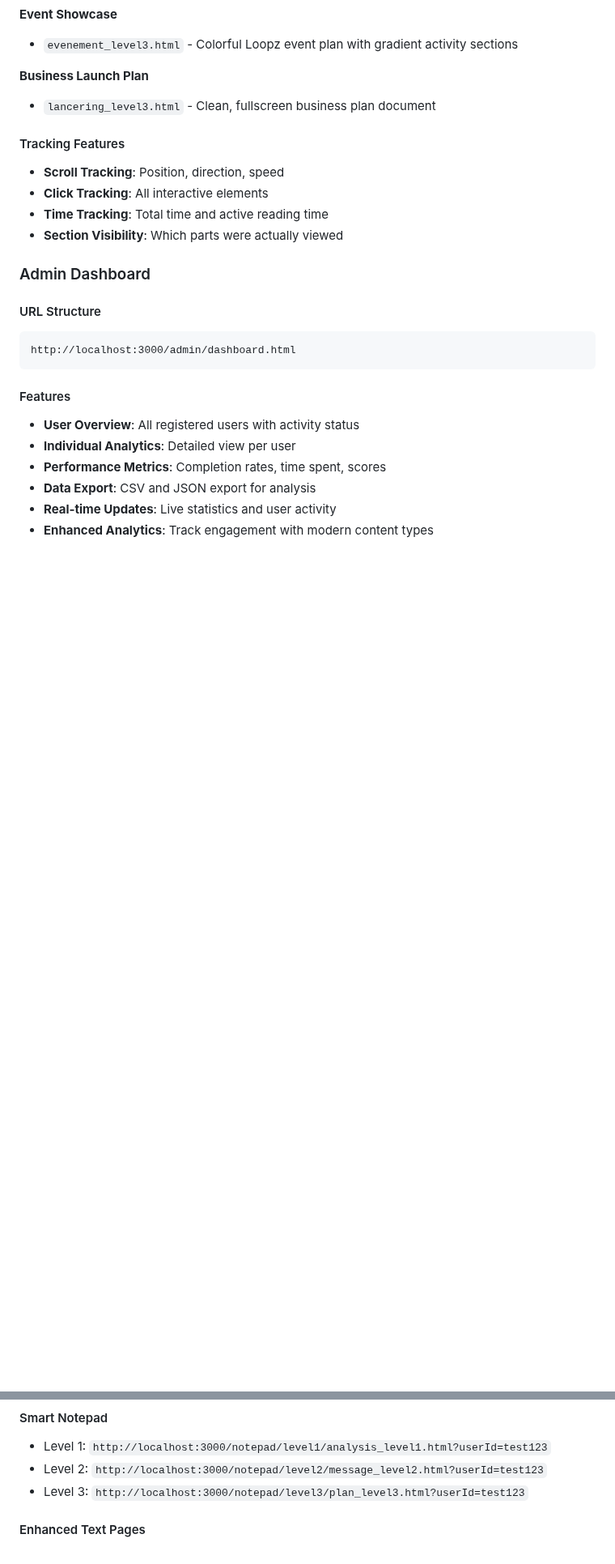
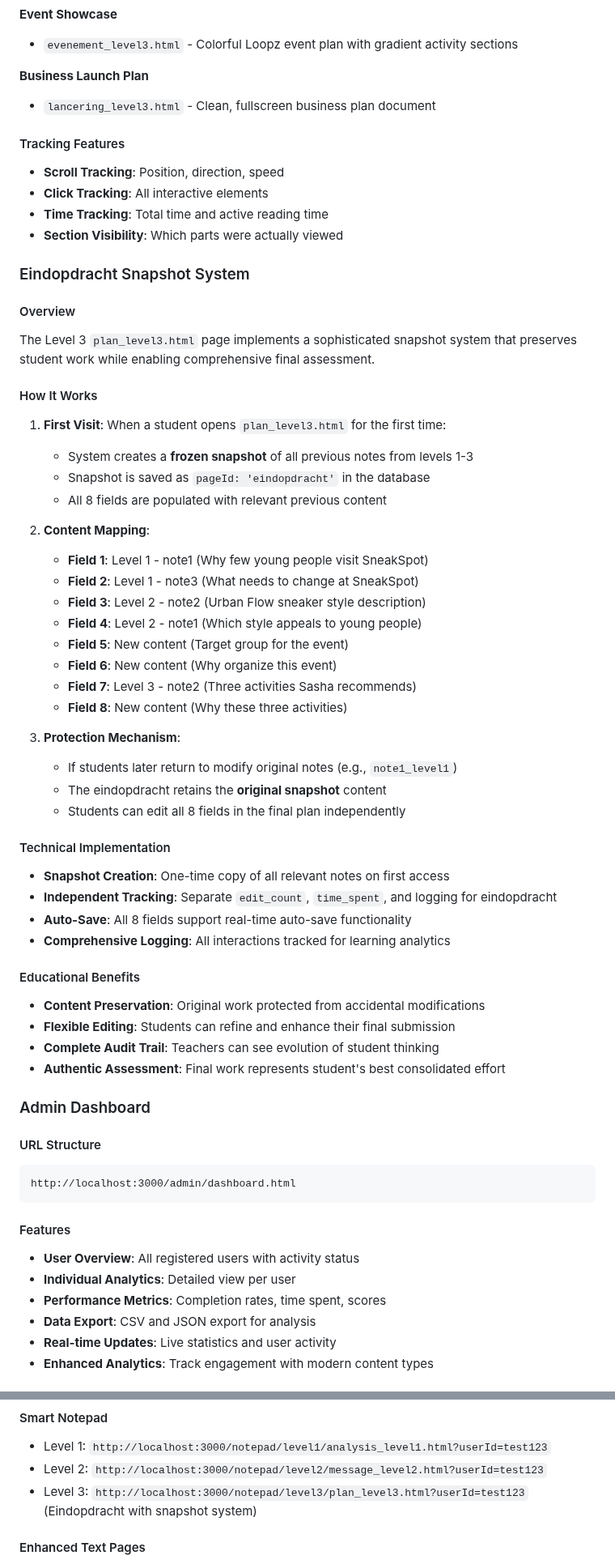
Before and after one commit to jeroen-storm/bibendo-platform, a Markdown page: README.md, 2 parts joined by grey strips. Shown at 81% size. GitHub-like rendering; blank space fills up the shorter version.

```diff
--- a/README.md
+++ b/README.md
@@ -322,6 +324,44 @@ http://localhost:3000/texts/level{1-3}/{page}.html?userId=${userId}
 - **Time Tracking**: Total time and active reading time
 - **Section Visibility**: Which parts were actually viewed
 
+### Eindopdracht Snapshot System
+
+#### Overview
+The Level 3 `plan_level3.html` page implements a sophisticated snapshot system that preserves student work while enabling comprehensive final assessment.
+
+#### How It Works
+1. **First Visit**: When a student opens `plan_level3.html` for the first time:
+   - System creates a **frozen snapshot** of all previous notes from levels 1-3
+   - Snapshot is saved as `pageId: 'eindopdracht'` in the database
+   - All 8 fields are populated with relevant previous content
+
+2. **Content Mapping**:
+   - **Field 1**: Level 1 - note1 (Why few young people visit SneakSpot)
+   - **Field 2**: Level 1 - note3 (What needs to change at SneakSpot)
+   - **Field 3**: Level 2 - note2 (Urban Flow sneaker style description)
+   - **Field 4**: Level 2 - note1 (Which style appeals to young people)
+   - **Field 5**: New content (Target group for the event)
+   - **Field 6**: New content (Why organize this event)
+   - **Field 7**: Level 3 - note2 (Three activities Sasha recommends)
+   - **Field 8**: New content (Why these three activities)
+
+3. **Protection Mechanism**:
+   - If students later return to modify original notes (e.g., `note1_level1`)
+   - The eindopdracht retains the **original snapshot** content
+   - Students can edit all 8 fields in the final plan independently
+
+#### Technical Implementation
+- **Snapshot Creation**: One-time copy of all relevant notes on first access
+- **Independent Tracking**: Separate `edit_count`, `time_spent`, and logging for eindopdracht
+- **Auto-Save**: All 8 fields support real-time auto-save functionality
+- **Comprehensive Logging**: All interactions tracked for learning analytics
+
+#### Educational Benefits
+- **Content Preservation**: Original work protected from accidental modifications
+- **Flexible Editing**: Students can refine and enhance their final submission
+- **Complete Audit Trail**: Teachers can see evolution of student thinking
+- **Authentic Assessment**: Final work represents student's best consolidated effort
+
 ### Admin Dashboard
 
 #### URL Structure
@@ -434,7 +481,7 @@ GET /api/health
 #### Smart Notepad
 - Level 1: `http://localhost:3000/notepad/level1/analysis_level1.html?userId=test123`
 - Level 2: `http://localhost:3000/notepad/level2/message_level2.html?userId=test123`
-- Level 3: `http://localhost:3000/notepad/level3/plan_level3.html?userId=test123`
+- Level 3: `http://localhost:3000/notepad/level3/plan_level3.html?userId=test123` (Eindopdracht with snapshot system)
 
 #### Enhanced Text Pages
 - Level 1 Email: `http://localhost:3000/texts/level1/oefentekst_level1.html?userId=test123`
```
Also changed, not shown: other parts of README.md (+17 -6 lines), DEVELOPMENT.md (+17 -16 lines), backend/API.md (+32 -1 lines).
